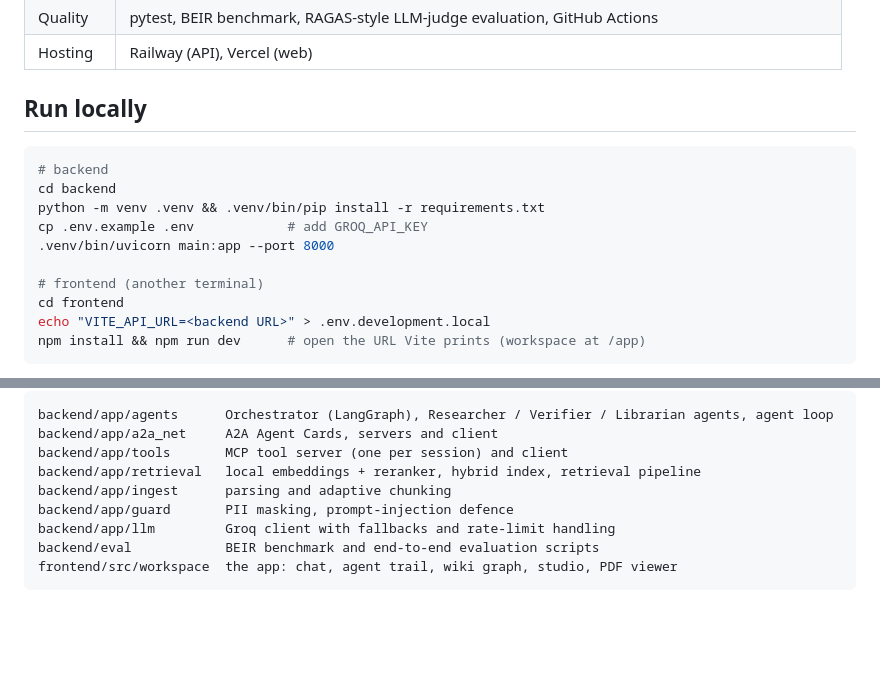
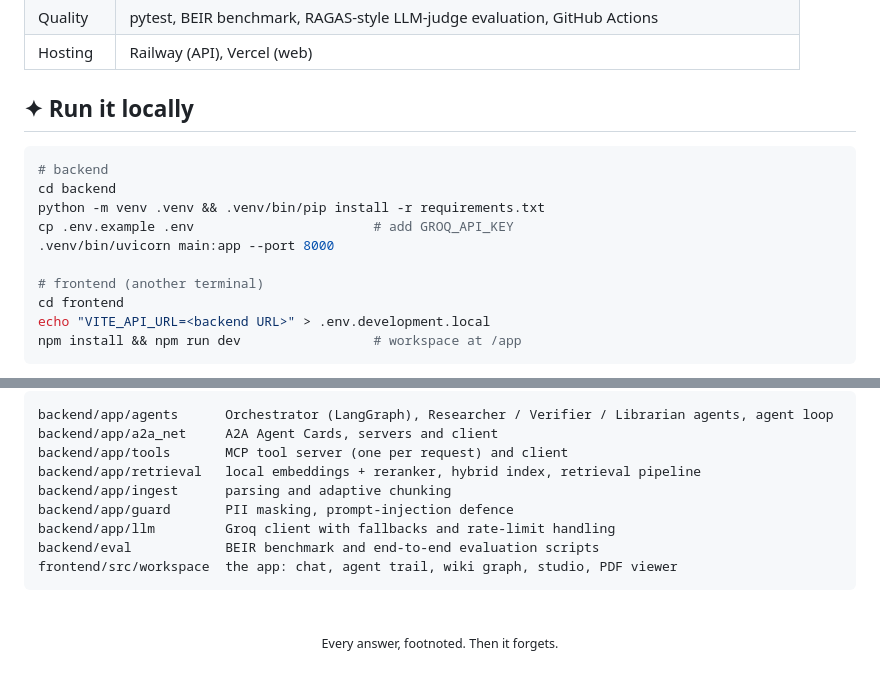
Before and after one commit to saiharsh11/RAG-Document-Chatbot, a Markdown page: README.md, 2 parts joined by grey strips. GitHub-like rendering; folded sections open; blank space fills up the shorter version.

````diff
--- a/README.md
+++ b/README.md
@@ -75,18 +140,18 @@ Reproduce the benchmark with `python eval/beir_eval.py` (it downloads SciFact).
 | Quality | pytest, BEIR benchmark, RAGAS-style LLM-judge evaluation, GitHub Actions |
 | Hosting | Railway (API), Vercel (web) |
 
-## Run locally
+## ✦ Run it locally
 
 ```bash
 # backend
 cd backend
 python -m venv .venv && .venv/bin/pip install -r requirements.txt
-cp .env.example .env            # add GROQ_API_KEY
+cp .env.example .env                       # add GROQ_API_KEY
 .venv/bin/uvicorn main:app --port 8000
 
 # frontend (another terminal)
 cd frontend
 echo "VITE_API_URL=<backend URL>" > .env.development.local
-npm install && npm run dev      # open the URL Vite prints (workspace at /app)
+npm install && npm run dev                 # workspace at /app
 ```
 
@@ -95,7 +161,7 @@ npm install && npm run dev      # open the URL Vite prints (workspace at /app)
 ```
 backend/app/agents      Orchestrator (LangGraph), Researcher / Verifier / Librarian agents, agent loop
 backend/app/a2a_net     A2A Agent Cards, servers and client
-backend/app/tools       MCP tool server (one per session) and client
+backend/app/tools       MCP tool server (one per request) and client
 backend/app/retrieval   local embeddings + reranker, hybrid index, retrieval pipeline
 backend/app/ingest      parsing and adaptive chunking
 backend/app/guard       PII masking, prompt-injection defence
@@ -103,3 +169,7 @@ backend/app/llm         Groq client with fallbacks and rate-limit handling
 backend/eval            BEIR benchmark and end-to-end evaluation scripts
 frontend/src/workspace  the app: chat, agent trail, wiki graph, studio, PDF viewer
 ```
+</details>
+
+<br>
+<p align="center"><sub>Every answer, footnoted. Then it forgets.</sub></p>
````
Also changed, not shown: other parts of README.md (+119 -53 lines), docs/assets/landing.png (added), docs/assets/workspace.png (added), 1 other file.
